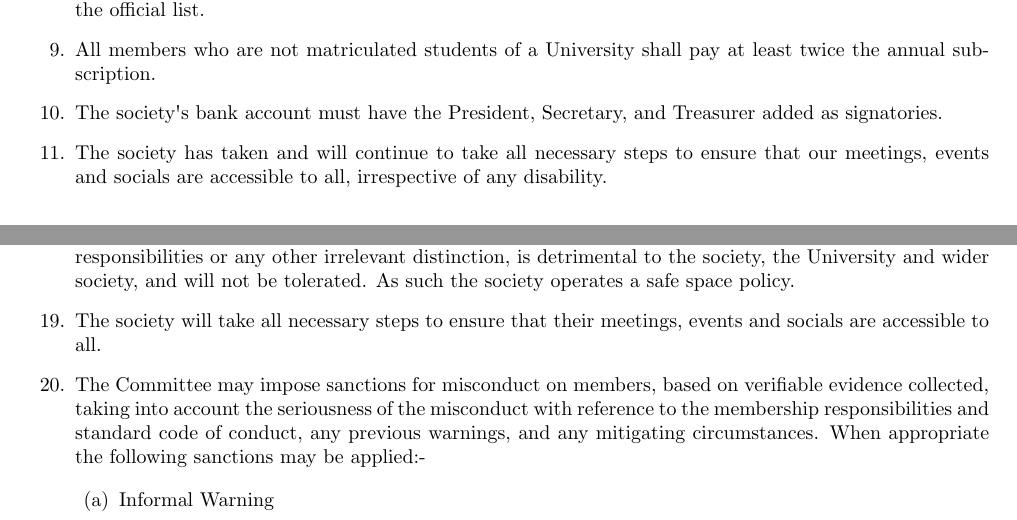
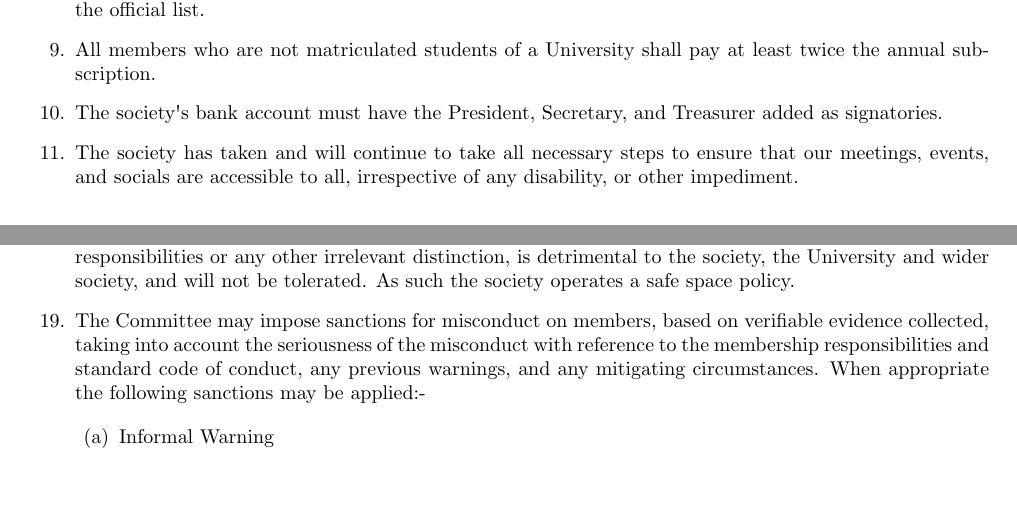
Before and after one commit to compsoc-edinburgh/constitution, a LaTeX document (compsoc-constitution.tex, which reads sections/general.tex): two parts of pages 1 and 2 of 8, joined at a grey line, cut so that both start at the same text, the shorter picture padded with empty space. Compiled offline with pdfLaTeX.

Commit message:
resolve #15 (duplicated clause)

```diff
--- a/sections/general.tex
+++ b/sections/general.tex
@@ -45,7 +45,7 @@ Edinburgh Technology Society''.
 
   \item The society\textquotesingle s bank account must have the President, Secretary, and Treasurer added as signatories.
 
-  \item The society has taken and will continue to take all necessary steps to ensure that our meetings, events and socials are accessible to all, irrespective of any disability.
+  \item The society has taken and will continue to take all necessary steps to ensure that our meetings, events, and socials are accessible to all, irrespective of any disability, or other impediment.
 
   \item The society has ensured and will continue to ensure that it complies with any relevant data protection legislation.
 
@@ -66,8 +66,6 @@ Edinburgh Technology Society''.
     family situation, domestic responsibilities or any other irrelevant distinction,
     is detrimental to the society, the University and wider society, and
     will not be tolerated. As such the society operates a safe space policy.
-
-  \item The society will take all necessary steps to ensure that their meetings, events and socials are accessible to all.
 
   \item The Committee may impose sanctions for misconduct on members,
     based on verifiable evidence collected, taking into account the seriousness of the misconduct
```
